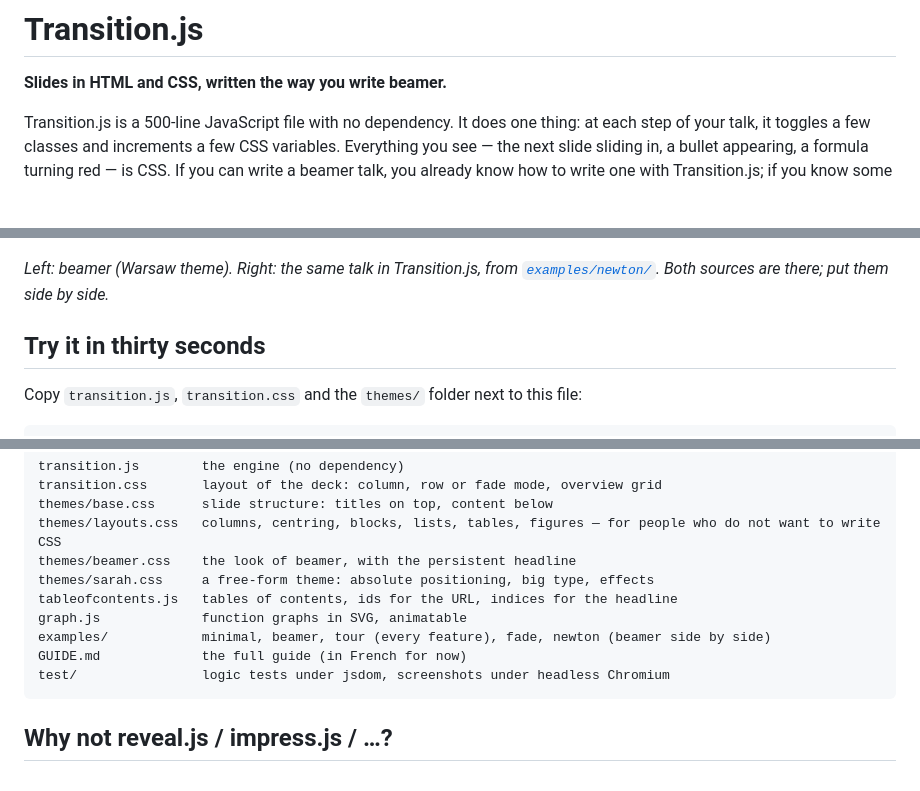
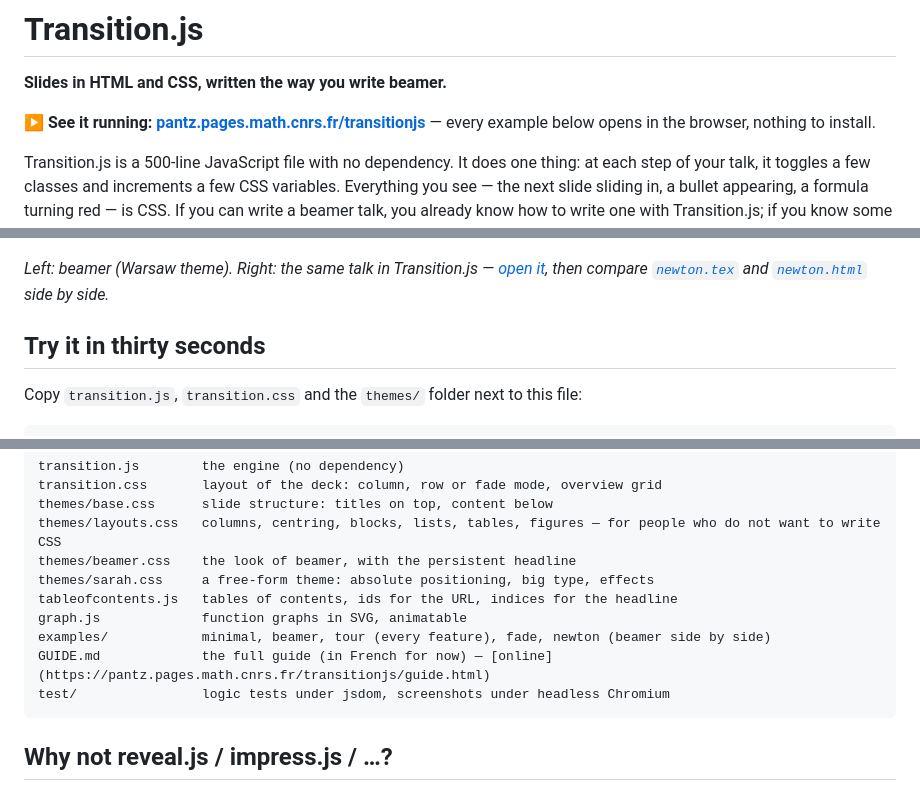
Before and after one commit to pantzO/transitionjs, a Markdown page: README.md, 3 parts joined by grey strips. GitHub-like rendering; blank space fills up the shorter version.

Commit message:
README and guide: link to the online examples

````diff
--- a/README.md
+++ b/README.md
@@ -1,12 +1,14 @@
 # Transition.js
 
 **Slides in HTML and CSS, written the way you write beamer.**
+
+**▶ See it running: [pantz.pages.math.cnrs.fr/transitionjs](https://pantz.pages.math.cnrs.fr/transitionjs/)** — every example below opens in the browser, nothing to install.
 
 Transition.js is a 500-line JavaScript file with no dependency. It does one thing: at each step of your talk, it toggles a few classes and increments a few CSS variables. Everything you see — the next slide sliding in, a bullet appearing, a formula turning red — is CSS. If you can write a beamer talk, you already know how to write one with Transition.js; if you know some CSS, there is no effect you cannot build.
 
 <p align="center"><img src="docs/compare.png" width="900" alt="The same talk in beamer (left) and Transition.js (right)"></p>
 
-*Left: beamer (Warsaw theme). Right: the same talk in Transition.js, from [`examples/newton/`](examples/newton/). Both sources are there; put them side by side.*
+*Left: beamer (Warsaw theme). Right: the same talk in Transition.js — [open it](https://pantz.pages.math.cnrs.fr/transitionjs/examples/newton/newton.html), then compare [`newton.tex`](examples/newton/newton.tex) and [`newton.html`](examples/newton/newton.html) side by side.*
 
 ## Try it in thirty seconds
 
@@ -102,7 +104,7 @@ themes/sarah.css     a free-form theme: absolute positioning, big type, effects
 tableofcontents.js   tables of contents, ids for the URL, indices for the headline
 graph.js             function graphs in SVG, animatable
 examples/            minimal, beamer, tour (every feature), fade, newton (beamer side by side)
-GUIDE.md             the full guide (in French for now)
+GUIDE.md             the full guide (in French for now) — [online](https://pantz.pages.math.cnrs.fr/transitionjs/guide.html)
 test/                logic tests under jsdom, screenshots under headless Chromium
 ```
 
````
Also changed, not shown: GUIDE.md (+2 -0 lines).
